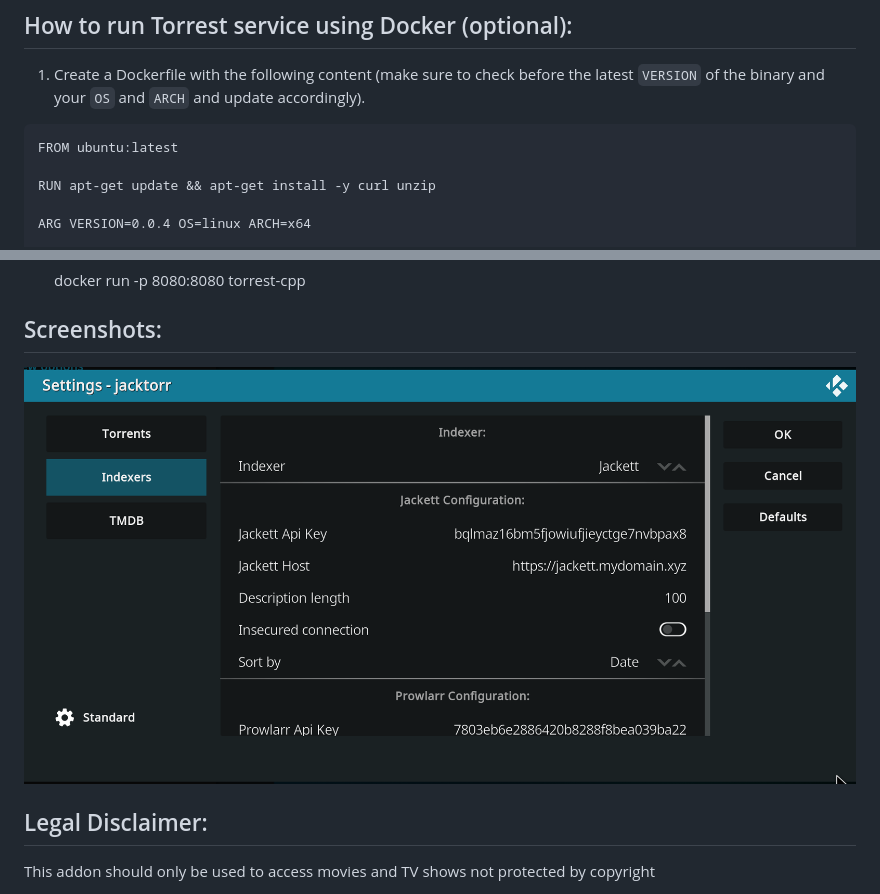
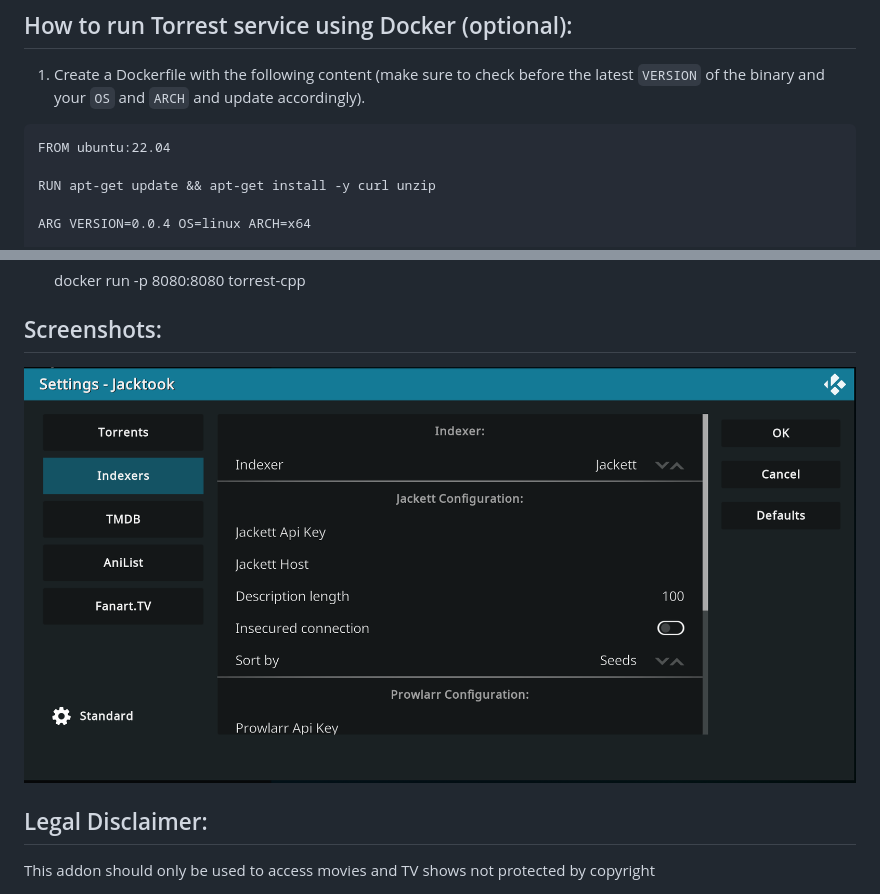
Before and after one commit to Sam-Max/plugin.video.jacktook, a Markdown page: README.md, 2 parts joined by grey strips. GitHub-like rendering; pictures changed too: resources/screenshots/jacktook.png (deleted), resources/screenshots/settings.png (added).

````diff
--- a/README.md
+++ b/README.md
@@ -56,7 +56,7 @@ Detailed instructions are available at [Prowlarr Website](https://prowlarr.com/#
 1. Create a Dockerfile with the following content (make sure to check before the latest `VERSION` of the binary and your `OS` and `ARCH` and update accordingly).
 
 ```
-FROM ubuntu:latest
+FROM ubuntu:22.04
 
 RUN apt-get update && apt-get install -y curl unzip
 
@@ -81,7 +81,7 @@ CMD ["/usr/local/lib/torrest"]
 
 ## Screenshots:
 
-![](https://raw.githubusercontent.com/Sam-Max/plugin.video.jacktook/master/resources/screenshots/jacktook.png)
+![](https://raw.githubusercontent.com/Sam-Max/plugin.video.jacktook/master/resources/screenshots/settings.png)
 
 ## Legal Disclaimer:
 
````
Also changed, not shown: icon.png, resources/screenshots/home.png (deleted).
